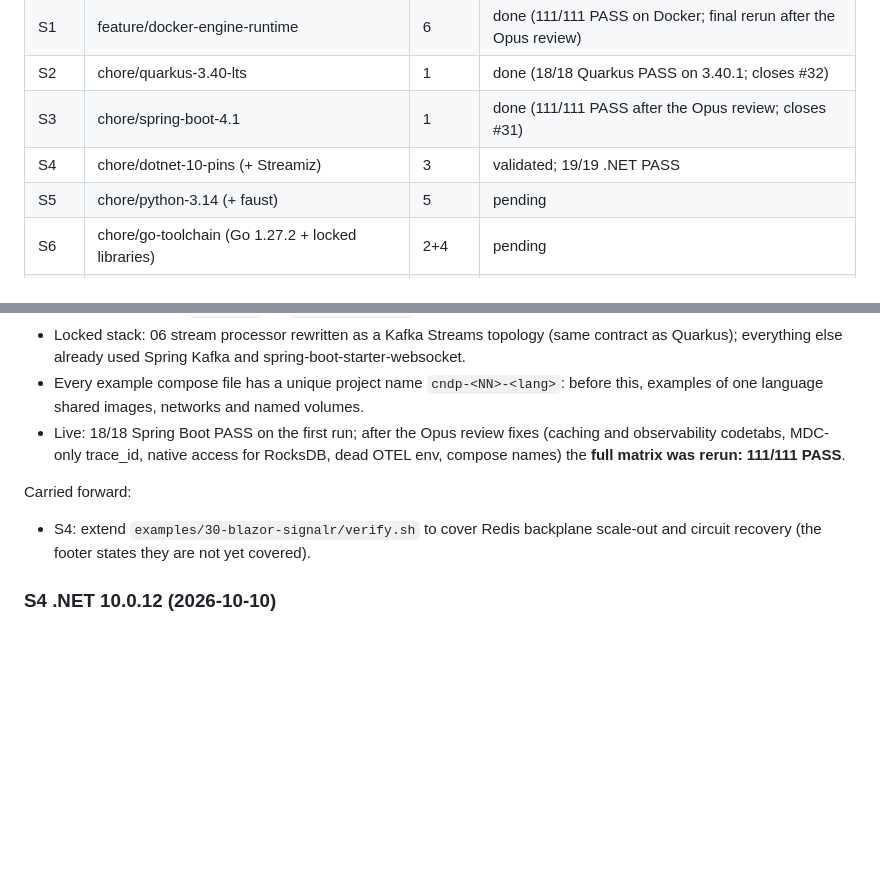
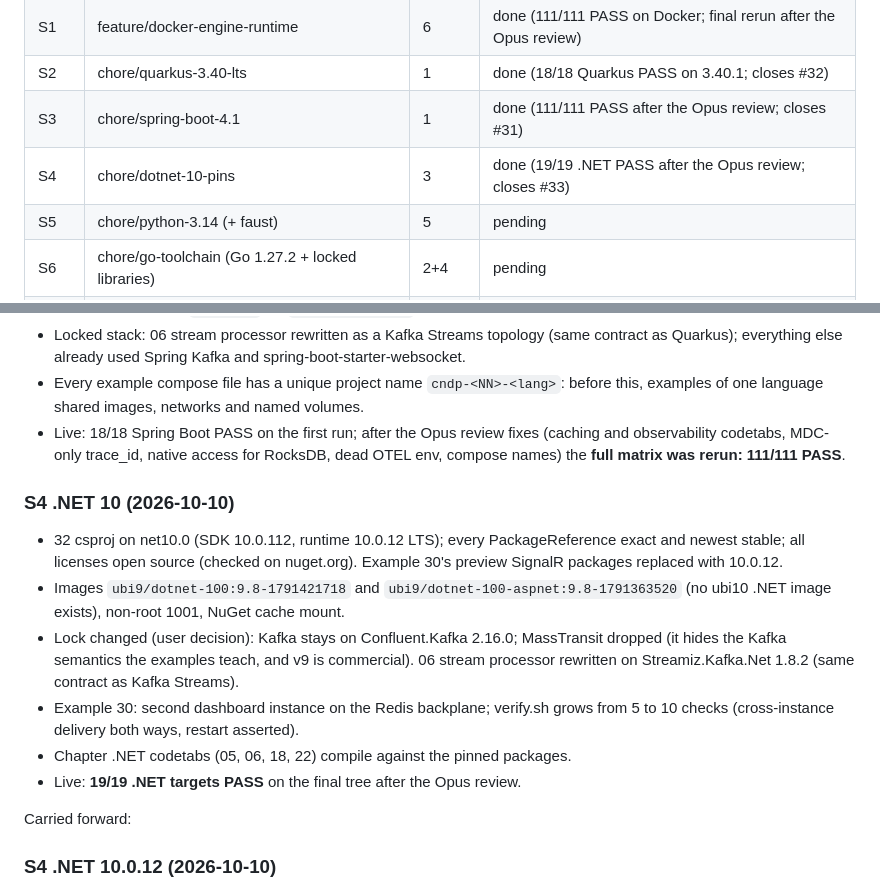
Before and after one commit to patterncatalyst/cloud-native-design-patterns, a Markdown page: _plans/modernization-plan.md, 2 parts joined by grey strips. GitHub-like rendering; blank space fills up the shorter version.

Commit message:
docs(plans): S4 done, 19/19 .NET PASS

```diff
--- a/_plans/modernization-plan.md
+++ b/_plans/modernization-plan.md
@@ -26,7 +26,7 @@ Each step gets its own branch, a PR, green CI and a squash-merge before the next
 | S1 | feature/docker-engine-runtime | 6 | done (111/111 PASS on Docker; final rerun after the Opus review) |
 | S2 | chore/quarkus-3.40-lts | 1 | done (18/18 Quarkus PASS on 3.40.1; closes #32) |
 | S3 | chore/spring-boot-4.1 | 1 | done (111/111 PASS after the Opus review; closes #31) |
-| S4 | chore/dotnet-10-pins (+ Streamiz) | 3 | validated; 19/19 .NET PASS |
+| S4 | chore/dotnet-10-pins | 3 | done (19/19 .NET PASS after the Opus review; closes #33) |
 | S5 | chore/python-3.14 (+ faust) | 5 | pending |
 | S6 | chore/go-toolchain (Go 1.27.2 + locked libraries) | 2+4 | pending |
 | S7 | chore/cpp-toolchain-ubi10 (C++23/26 + locked libraries) | 2+4 | pending |
@@ -152,8 +152,16 @@ Defects the baseline found and fixed in S1:
 - Every example compose file has a unique project name `cndp-<NN>-<lang>`: before this, examples of one language shared images, networks and named volumes.
 - Live: 18/18 Spring Boot PASS on the first run; after the Opus review fixes (caching and observability codetabs, MDC-only trace_id, native access for RocksDB, dead OTEL env, compose names) the **full matrix was rerun: 111/111 PASS**.
 
+### S4 .NET 10 (2026-10-10)
+
+- 32 csproj on net10.0 (SDK 10.0.112, runtime 10.0.12 LTS); every PackageReference exact and newest stable; all licenses open source (checked on nuget.org). Example 30's preview SignalR packages replaced with 10.0.12.
+- Images `ubi9/dotnet-100:9.8-1791421718` and `ubi9/dotnet-100-aspnet:9.8-1791363520` (no ubi10 .NET image exists), non-root 1001, NuGet cache mount.
+- Lock changed (user decision): Kafka stays on Confluent.Kafka 2.16.0; MassTransit dropped (it hides the Kafka semantics the examples teach, and v9 is commercial). 06 stream processor rewritten on Streamiz.Kafka.Net 1.8.2 (same contract as Kafka Streams).
+- Example 30: second dashboard instance on the Redis backplane; verify.sh grows from 5 to 10 checks (cross-instance delivery both ways, restart asserted).
+- Chapter .NET codetabs (05, 06, 18, 22) compile against the pinned packages.
+- Live: **19/19 .NET targets PASS** on the final tree after the Opus review.
+
 Carried forward:
-- S4: extend `examples/30-blazor-signalr/verify.sh` to cover Redis backplane scale-out and circuit recovery (the footer states they are not yet covered).
 
 ### S4 .NET 10.0.12 (2026-10-10)
 
```
